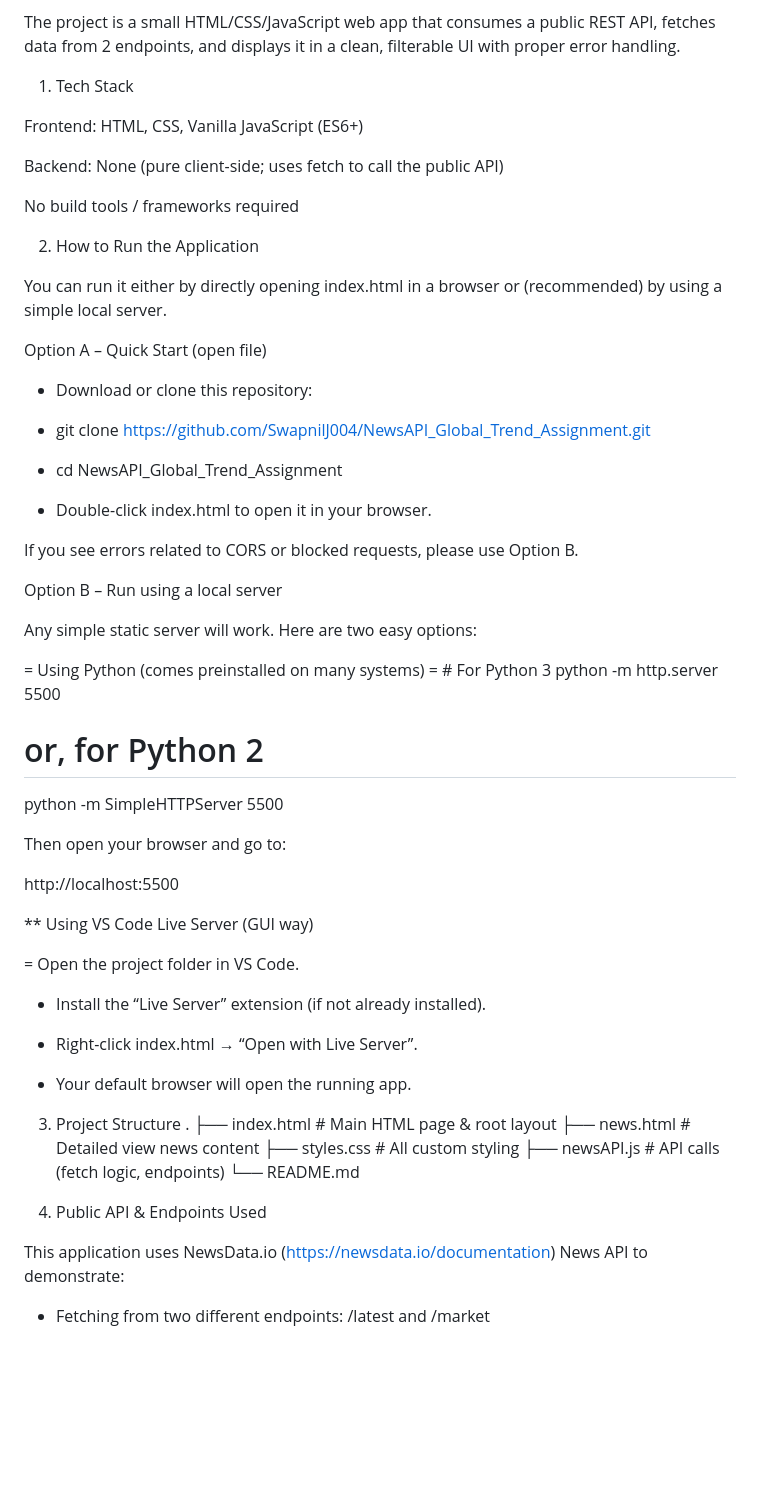
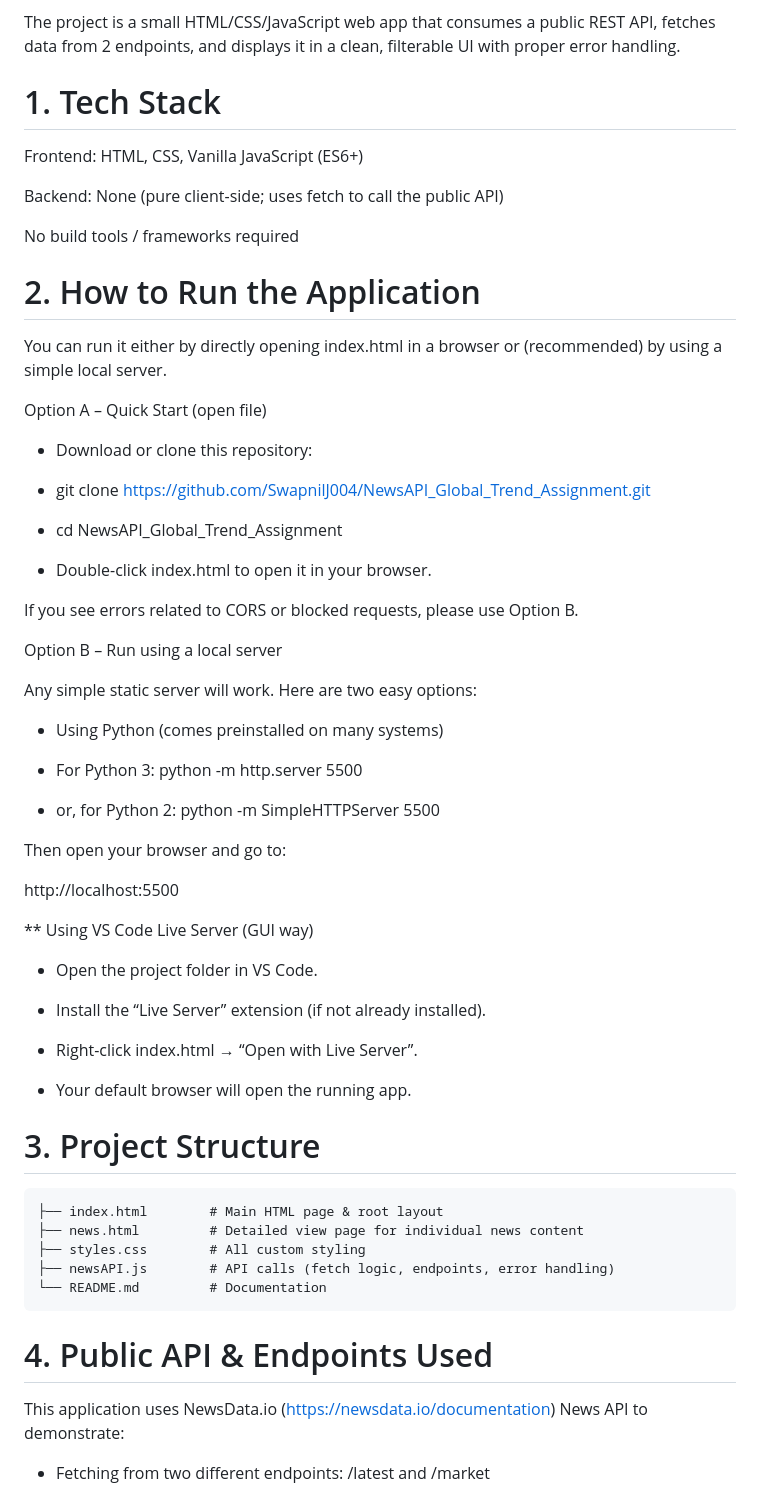
Before and after one commit to SwapnilJ004/NewsAPI_Global_Trend_Assignment, a Markdown page: README.md, the part around the change printed below. Rendered like a GitHub page; blank space fills up the shorter version.

Commit message:
Refactor README.md for improved formatting
Updated formatting and headings in README.md for better clarity and structure.

````diff
--- a/README.md
+++ b/README.md
@@ -5,39 +5,37 @@ This repository contains my submission for the GLOBAL TREND – API Integration
 
 The project is a small HTML/CSS/JavaScript web app that consumes a public REST API, fetches data from 2 endpoints, and displays it in a clean, filterable UI with proper error handling.
 
-1. Tech Stack
+# 1. Tech Stack
 
-Frontend: HTML, CSS, Vanilla JavaScript (ES6+)
+  Frontend: HTML, CSS, Vanilla JavaScript (ES6+)
 
-Backend: None (pure client-side; uses fetch to call the public API)
+  Backend: None (pure client-side; uses fetch to call the public API)
 
-No build tools / frameworks required
+  No build tools / frameworks required
 
-2. How to Run the Application
+# 2. How to Run the Application
 
-You can run it either by directly opening index.html in a browser or (recommended) by using a simple local server.
+  You can run it either by directly opening index.html in a browser or (recommended) by using a simple local server.
 
-Option A – Quick Start (open file)
+  Option A – Quick Start (open file)
 
-- Download or clone this repository:
+  - Download or clone this repository:
 
-- git clone https://github.com/SwapnilJ004/NewsAPI_Global_Trend_Assignment.git
-- cd NewsAPI_Global_Trend_Assignment
+  - git clone https://github.com/SwapnilJ004/NewsAPI_Global_Trend_Assignment.git
+  - cd NewsAPI_Global_Trend_Assignment
 
-- Double-click index.html to open it in your browser.
+  - Double-click index.html to open it in your browser.
 
-If you see errors related to CORS or blocked requests, please use Option B.
+  If you see errors related to CORS or blocked requests, please use Option B.
 
 Option B – Run using a local server
 
-Any simple static server will work. Here are two easy options:
+  Any simple static server will work. Here are two easy options:
 
-= Using Python (comes preinstalled on many systems)
-= # For Python 3
-  python -m http.server 5500
+  - Using Python (comes preinstalled on many systems)
+  - For Python 3: python -m http.server 5500
 
-  # or, for Python 2
-  python -m SimpleHTTPServer 5500
+  - or, for Python 2: python -m SimpleHTTPServer 5500
 
   Then open your browser and go to:
 
@@ -45,23 +43,24 @@ Any simple static server will work. Here are two easy options:
 
 ** Using VS Code Live Server (GUI way)
 
-= Open the project folder in VS Code.
+  - Open the project folder in VS Code.
 
-- Install the “Live Server” extension (if not already installed).
+  - Install the “Live Server” extension (if not already installed).
 
-- Right-click index.html → “Open with Live Server”.
+  - Right-click index.html → “Open with Live Server”.
 
-- Your default browser will open the running app.
+  - Your default browser will open the running app.
 
-3. Project Structure
-.
+# 3. Project Structure
+```.
 ├── index.html        # Main HTML page & root layout
-├── news.html         # Detailed view news content
+├── news.html         # Detailed view page for individual news content
 ├── styles.css        # All custom styling
-├── newsAPI.js        # API calls (fetch logic, endpoints)
-└── README.md
+├── newsAPI.js        # API calls (fetch logic, endpoints, error handling)
+└── README.md         # Documentation
+```
 
-4. Public API & Endpoints Used
+# 4. Public API & Endpoints Used
 
 This application uses NewsData.io (https://newsdata.io/documentation) News API to demonstrate:
 
````
Also changed, not shown: other parts of README.md (+25 -24 lines).
